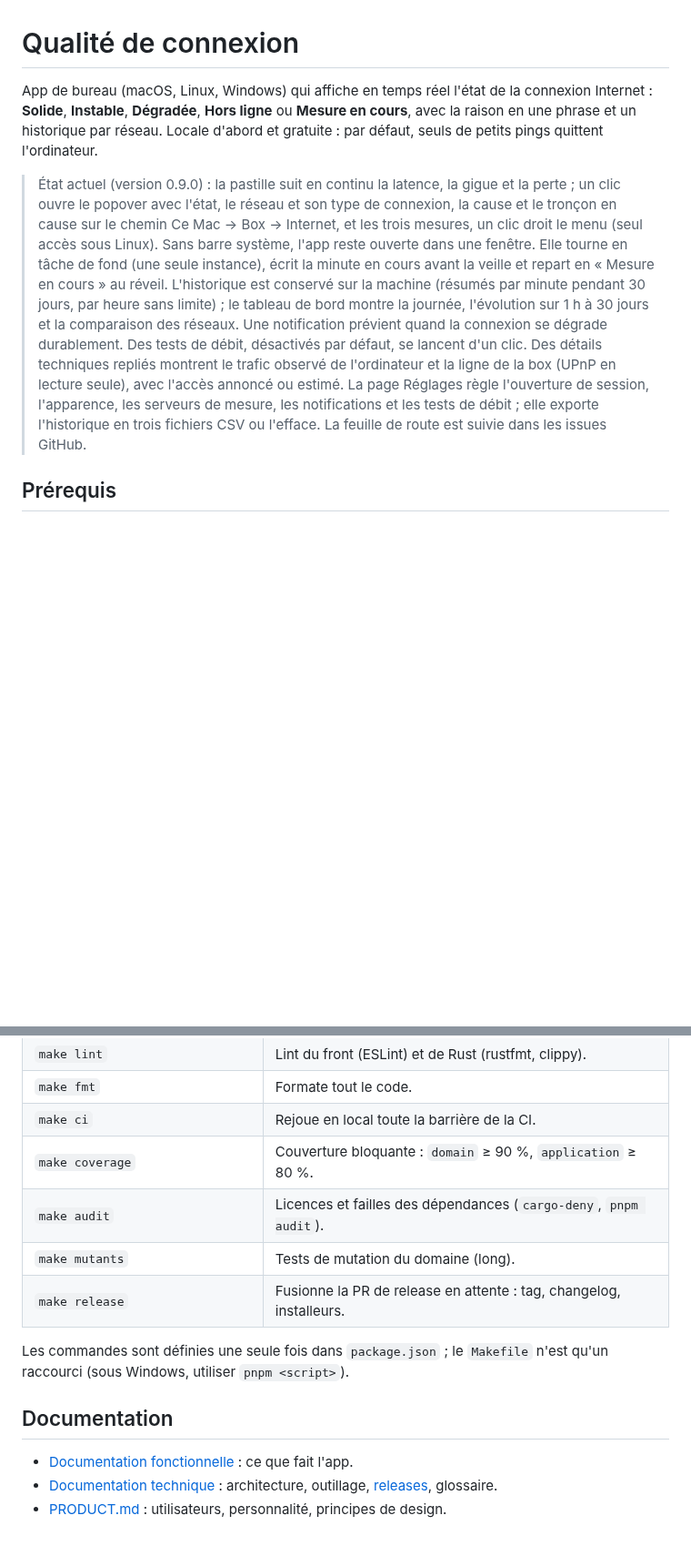
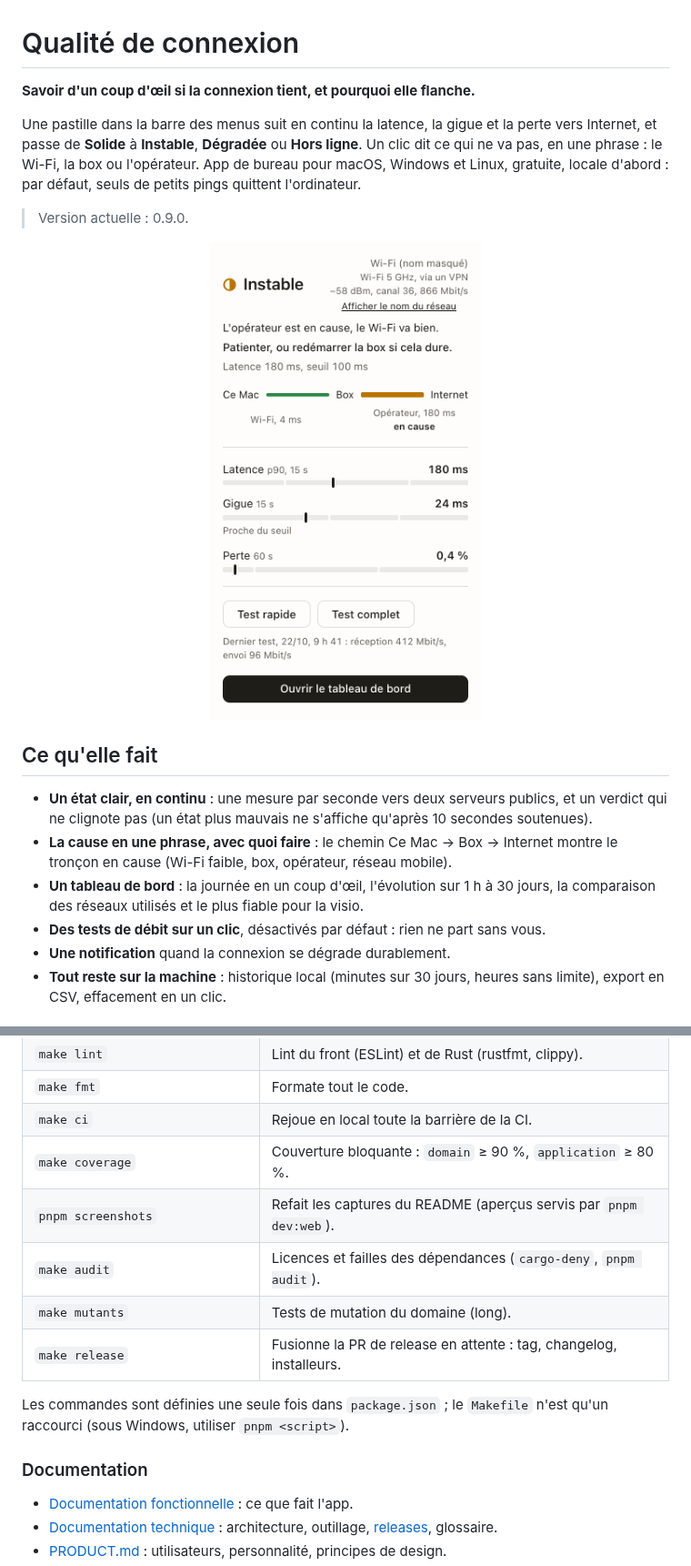
Before and after one commit to LucasLaurens/network-quality-desktop, a Markdown page: README.md, 2 parts joined by grey strips. Shown at 91% size. Drawn GitHub-style; pictures changed too: docs/images/popover-light.png (added); blank space fills up the shorter version.

```diff
--- a/README.md
+++ b/README.md
@@ -1,11 +1,28 @@
 # Qualité de connexion
 
-App de bureau (macOS, Linux, Windows) qui affiche en temps réel l'état de la connexion Internet : **Solide**, **Instable**, **Dégradée**, **Hors ligne** ou **Mesure en cours**, avec la raison en une phrase et un historique par réseau. Locale d'abord et gratuite : par défaut, seuls de petits pings quittent l'ordinateur.
+**Savoir d'un coup d'œil si la connexion tient, et pourquoi elle flanche.**
+
+Une pastille dans la barre des menus suit en continu la latence, la gigue et la perte vers Internet, et passe de **Solide** à **Instable**, **Dégradée** ou **Hors ligne**. Un clic dit ce qui ne va pas, en une phrase : le Wi-Fi, la box ou l'opérateur. App de bureau pour macOS, Windows et Linux, gratuite, locale d'abord : par défaut, seuls de petits pings quittent l'ordinateur.
 
 <!-- x-release-please-start-version -->
 
-> État actuel (version 0.9.0) : la pastille suit en continu la latence, la gigue et la perte ; un clic ouvre le popover avec l'état, le réseau et son type de connexion, la cause et le tronçon en cause sur le chemin Ce Mac → Box → Internet, et les trois mesures, un clic droit le menu (seul accès sous Linux). Sans barre système, l'app reste ouverte dans une fenêtre. Elle tourne en tâche de fond (une seule instance), écrit la minute en cours avant la veille et repart en « Mesure en cours » au réveil. L'historique est conservé sur la machine (résumés par minute pendant 30 jours, par heure sans limite) ; le tableau de bord montre la journée, l'évolution sur 1 h à 30 jours et la comparaison des réseaux. Une notification prévient quand la connexion se dégrade durablement. Des tests de débit, désactivés par défaut, se lancent d'un clic. Des détails techniques repliés montrent le trafic observé de l'ordinateur et la ligne de la box (UPnP en lecture seule), avec l'accès annoncé ou estimé. La page Réglages règle l'ouverture de session, l'apparence, les serveurs de mesure, les notifications et les tests de débit ; elle exporte l'historique en trois fichiers CSV ou l'efface. La feuille de route est suivie dans les issues GitHub.
+> Version actuelle : 0.9.0.
 
 <!-- x-release-please-end -->
 
-## Prérequis
+<p align="center">
+  <picture>
+    <source media="(prefers-color-scheme: dark)" srcset="docs/images/popover-dark.png">
+    <img src="docs/images/popover-light.png" alt="Le popover : état Instable, l'opérateur en cause, le chemin Ce Mac, Box, Internet et les trois mesures" width="300">
+  </picture>
+</p>
+
+## Ce qu'elle fait
+
+- **Un état clair, en continu** : une mesure par seconde vers deux serveurs publics, et un verdict qui ne clignote pas (un état plus mauvais ne s'affiche qu'après 10 secondes soutenues).
+- **La cause en une phrase, avec quoi faire** : le chemin Ce Mac → Box → Internet montre le tronçon en cause (Wi-Fi faible, box, opérateur, réseau mobile).
+- **Un tableau de bord** : la journée en un coup d'œil, l'évolution sur 1 h à 30 jours, la comparaison des réseaux utilisés et le plus fiable pour la visio.
+- **Des tests de débit sur un clic**, désactivés par défaut : rien ne part sans vous.
+- **Une notification** quand la connexion se dégrade durablement.
+- **Tout reste sur la machine** : historique local (minutes sur 30 jours, heures sans limite), export en CSV, effacement en un clic.
+
@@ -38,13 +130,14 @@ make dev
 | `make fmt`                           | Formate tout le code.                                               |
 | `make ci`                            | Rejoue en local toute la barrière de la CI.                         |
 | `make coverage`                      | Couverture bloquante : `domain` ≥ 90 %, `application` ≥ 80 %.       |
+| `pnpm screenshots`                   | Refait les captures du README (aperçus servis par `pnpm dev:web`).  |
 | `make audit`                         | Licences et failles des dépendances (`cargo-deny`, `pnpm audit`).   |
 | `make mutants`                       | Tests de mutation du domaine (long).                                |
 | `make release`                       | Fusionne la PR de release en attente : tag, changelog, installeurs. |
 
 Les commandes sont définies une seule fois dans `package.json` ; le `Makefile` n'est qu'un raccourci (sous Windows, utiliser `pnpm <script>`).
 
-## Documentation
+### Documentation
 
 - [Documentation fonctionnelle](docs/fonctionnel/) : ce que fait l'app.
 - [Documentation technique](docs/technique/) : architecture, outillage, [releases](docs/technique/releases.md), glossaire.
```
Also changed, not shown: other parts of README.md (+77 -2 lines), docs/technique/tests.md (+2 -0 lines), docs/images/dashboard-dark.png (added), docs/images/dashboard-light.png (added), docs/images/popover-dark.png (added), docs/images/settings-dark.png (added), docs/images/settings-light.png (added), 3 other files.
